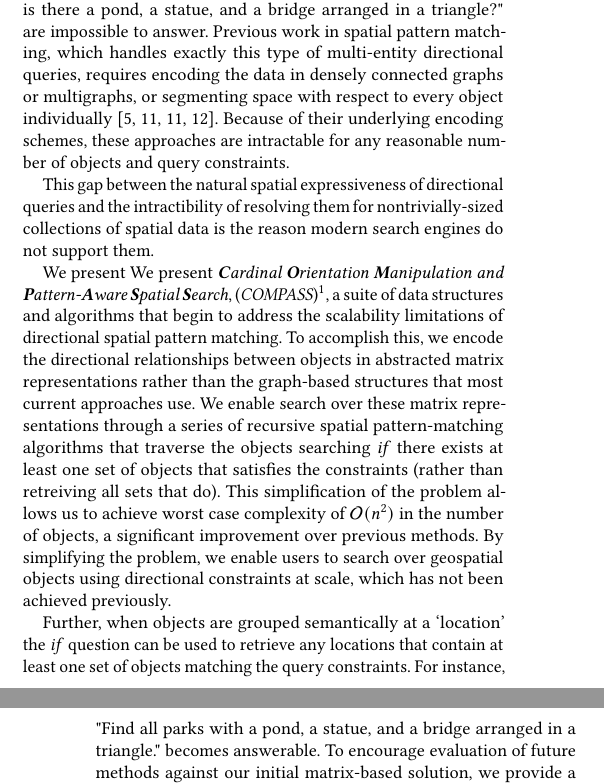
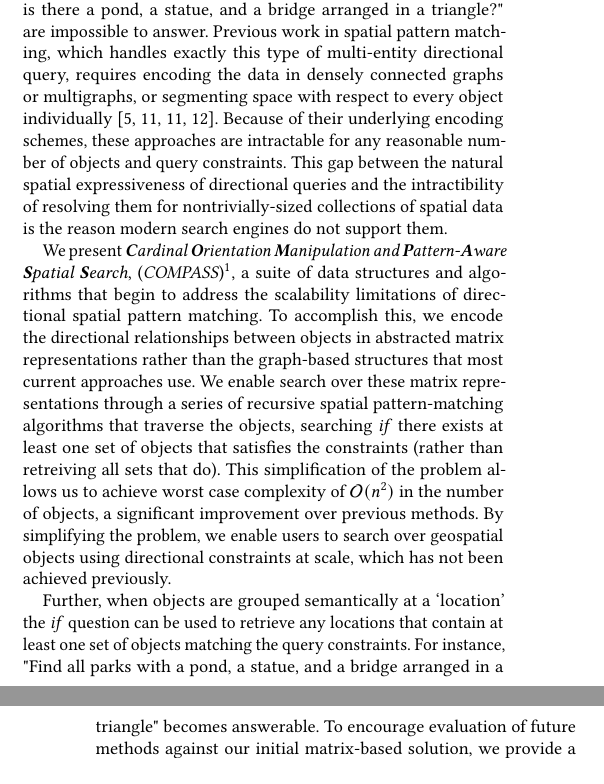
Before and after one commit to osullik/COMPASS_GEOSEARCH, a LaTeX paper (compass.tex, which reads sections/10_Introduction.tex): two parts of the columns of pages 1 and 2 of 9, joined at a grey line, cut so that both start at the same text, the shorter picture padded with empty space. Compiled offline with pdfLaTeX.

Commit message:
Submission Version - Baselines

```diff
--- a/sections/10_Introduction.tex
+++ b/sections/10_Introduction.tex
@@ -8,20 +8,19 @@ Likewise, simple metric or topological constraints like "near", "within x miles
 Current methods for searching spatial data require encoding schemes that collapse rich spatial information down to basic relationships that fail to capture the most important aspect of the data - how multiple spatial entities relate to each other directionally.
 
 Under this paradigm, natural spatial pattern queries like "Where is there a pond, a statue, and a bridge arranged in a triangle?" are impossible to answer.
-Previous work in spatial pattern matching, which handles exactly this type of multi-entity directional queries, requires encoding the data in densely connected graphs or multigraphs, or segmenting space with respect to every object individually~\cite{Folkers2000, Fang2019,Chen2019,Fang2019}.
+Previous work in spatial pattern matching, which handles exactly this type of multi-entity directional query, requires encoding the data in densely connected graphs or multigraphs, or segmenting space with respect to every object individually~\cite{Folkers2000, Fang2019,Chen2019,Fang2019}.
 Because of their underlying encoding schemes, these approaches are intractable for any reasonable number of objects and query constraints.
-
 %Because of the (typically cubic) complexity barrier to directional spatial search, most spatial search methods simply ignore directional relations.
 This gap between the natural spatial expressiveness of directional queries and the intractibility of resolving them for nontrivially-sized collections of spatial data is the reason modern search engines do not support them.
 
-We present We present \textit{\textbf{C}ardinal \textbf{O}rientation \textbf{M}anipulation and \textbf{P}attern-\textbf{A}ware \textbf{S}patial \textbf{S}earch}, (\emph{COMPASS})\footnote{\url{https://github.com/osullik/COMPASS_GEOSEARCH}}, a suite of data structures and algorithms that begin to address the scalability limitations of directional spatial pattern matching.
+We present \textit{\textbf{C}ardinal \textbf{O}rientation \textbf{M}anipulation and \textbf{P}attern-\textbf{A}ware \textbf{S}patial \textbf{S}earch}, (\emph{COMPASS})\footnote{\url{https://github.com/osullik/COMPASS_GEOSEARCH}}, a suite of data structures and algorithms that begin to address the scalability limitations of directional spatial pattern matching.
 To accomplish this, we encode the directional relationships between objects in abstracted matrix representations rather than the graph-based structures that most current approaches use.
-We enable search over these matrix representations through a series of recursive spatial pattern-matching algorithms that traverse the objects searching \emph{if} there exists at least one set of objects that satisfies the constraints (rather than retreiving all sets that do).
+We enable search over these matrix representations through a series of recursive spatial pattern-matching algorithms that traverse the objects, searching \emph{if} there exists at least one set of objects that satisfies the constraints (rather than retreiving all sets that do).
 This simplification of the problem allows us to achieve worst case complexity of $\mathcal{O}(n^2)$ in the number of objects, a significant improvement over previous methods.
 By simplifying the problem, we enable users to search over geospatial objects using directional constraints at scale, which has not been achieved previously.
 
 Further, when objects are grouped semantically at a `location' the \emph{if} question can be used to retrieve any locations that contain at least one set of objects matching the query constraints.
-For instance, "Find all parks with a pond, a statue, and a bridge arranged in a triangle." becomes answerable.
+For instance, "Find all parks with a pond, a statue, and a bridge arranged in a triangle" becomes answerable.
 To encourage evaluation of future methods against our initial matrix-based solution, we provide a data generator that produces location and object databases and pictorially-specified directional spatial queries to run against them.
 
 We begin the rest of this paper by describing relevant background on spatial search in section \ref{section:background}. Sections \ref{section:data_structures} and \ref{section:methods} outline our proposed solution. We evaluate each algorithm's theoretical complexity and efficiency on the datasets we generate in sections \ref{section:experimental_setup} and \ref{section:results} and briefly summarize relevant related work in section \ref{section:related} before concluding.
```
